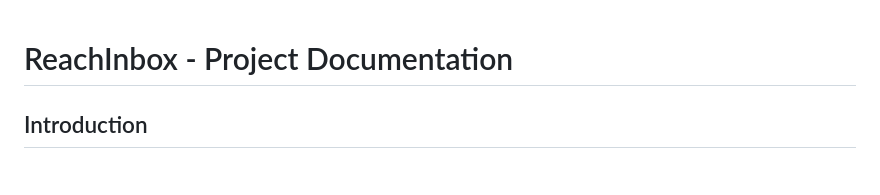
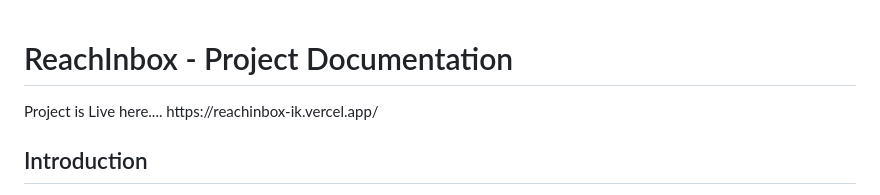
Before and after one commit to ichhakumari/REACHINBOX, a Markdown page: README.md, the part around the change. Drawn GitHub-style.

```diff
--- a/README.md
+++ b/README.md
@@ -1,4 +1,6 @@
 <h1>ReachInbox - Project Documentation</h1>
+Project is Live here....
+https://reachinbox-ik.vercel.app/
 <div class="container">
 <h2>Introduction</h2>
 
```
